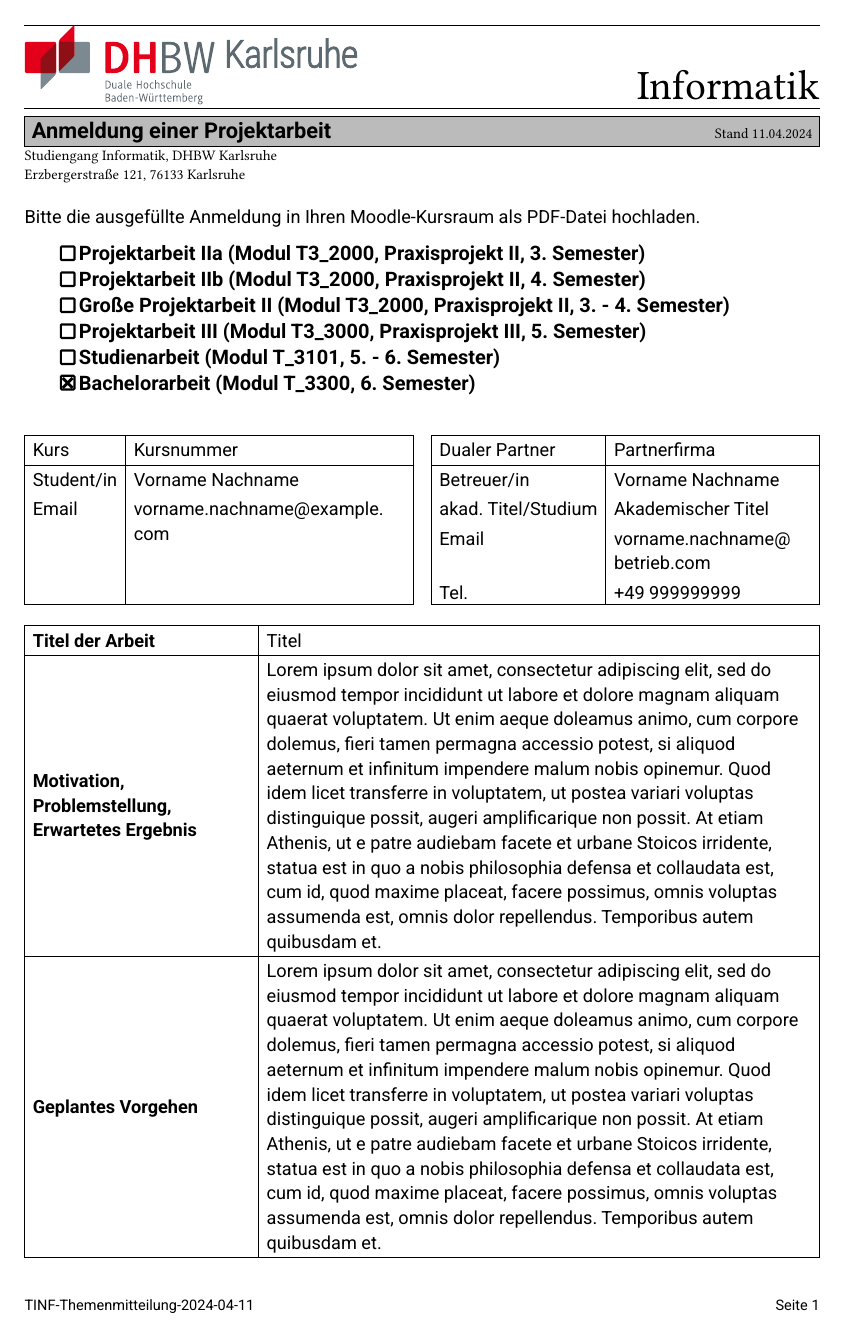
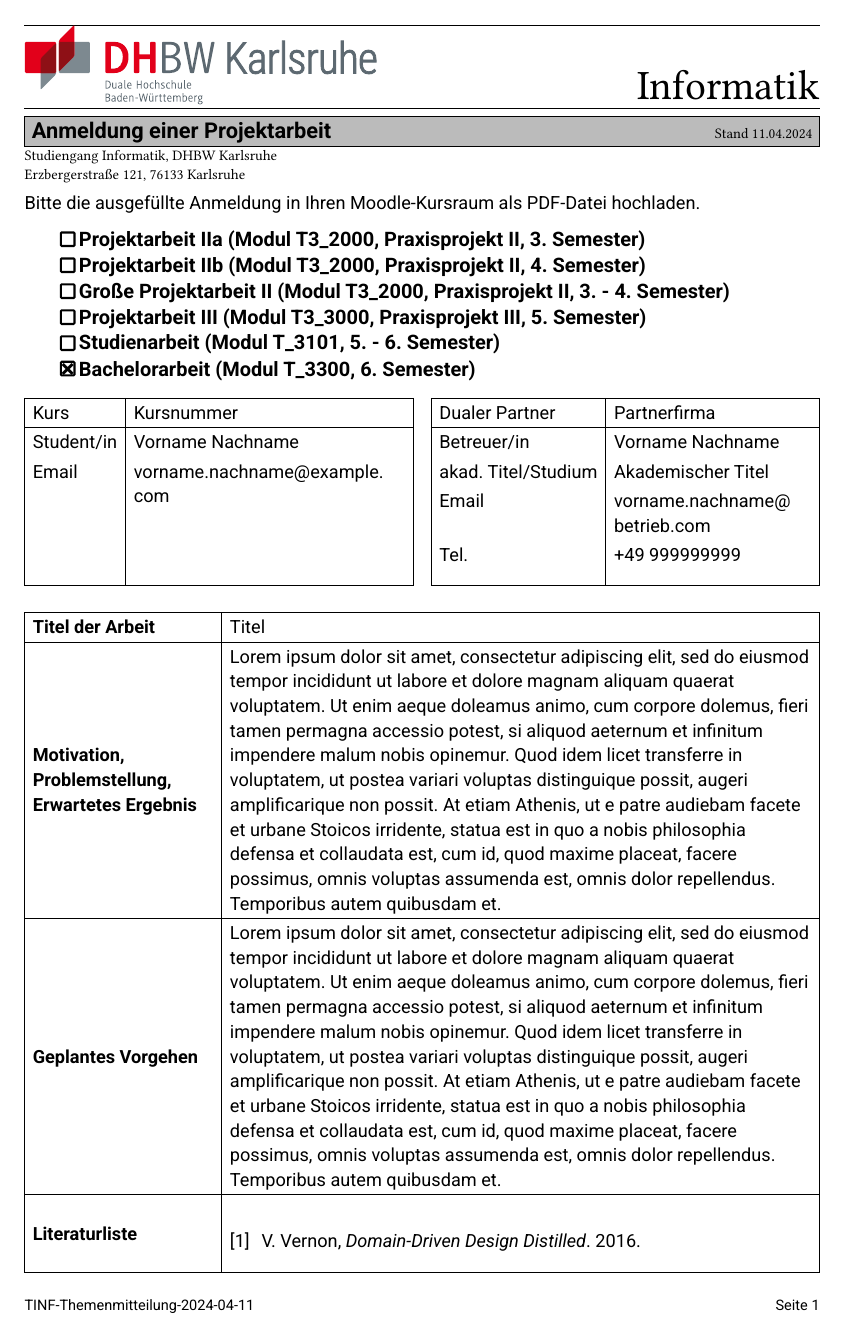
Before and after one commit to dolerich-hirnfiedler/typst-dhbw-anmeldung-template, a Typst document (main.typ, which reads template.typ): page 1 of 2. Compiled offline with Typst 0.15.

Commit message:
update template.typ

```diff
--- a/template.typ
+++ b/template.typ
@@ -129,7 +130,7 @@
     ),
   )
   set text(font: "Roboto")
-  v(1cm)
+  v(0.7cm)
   text(
     size: 1em,
     [
@@ -178,48 +179,6 @@
     ),
   )
 
-  v(0.5cm)
-
-  block(
-    height: 3.6cm,
-    grid(
-      columns: 2,
-      column-gutter: 1em,
-      rows: 1fr,
-      stroke: none,
-      table(
-        columns: (auto, 1fr),
-        rows: (auto, auto, 1fr),
-        stroke: none,
-        table.vline(x: 0, stroke: .5pt + black),
-        table.vline(x: 1, position: end, stroke: .5pt + black),
-        table.vline(x: 1, position: start, stroke: .5pt + black),
-        table.hline(stroke: .5pt + black),
-        [Kurs], [#student_kurs],
-        table.hline(stroke: .5pt + black),
-        [Student/in], [#student],
-        [Email], [#breakable_text(student_email)],
-        table.hline(stroke: .5pt + black),
-      ),
-      table(
-        columns: (auto, 1fr),
-        rows: (auto, auto, auto, auto, 1fr),
-        stroke: none,
-        table.vline(x: 0, stroke: .5pt + black),
-        table.vline(x: 1, position: end, stroke: .5pt + black),
-        table.vline(x: 1, position: start, stroke: .5pt + black),
-        table.hline(stroke: .5pt + black),
-        [Dualer Partner], [#dualer_partner],
-        table.hline(stroke: .5pt + black),
-        [Betreuer/in], [#betreuer_name],
-        [akad. Titel/Studium], [#betreuer_akademischer_titel],
-        [Email], [#breakable_text(betreuer_email)],
-        [Tel.], [#betreuer_telefon_nummer],
-        table.hline(stroke: .5pt + black),
-      ),
-    ),
-  )
-
   let table_data = (
     [#align(horizon, [*Titel der Arbeit*])],
     [#titel],
```
Also changed, not shown: main.pdf, template.typ (64 more changed lines). Lines whose indentation alone changed are shown as unchanged.
